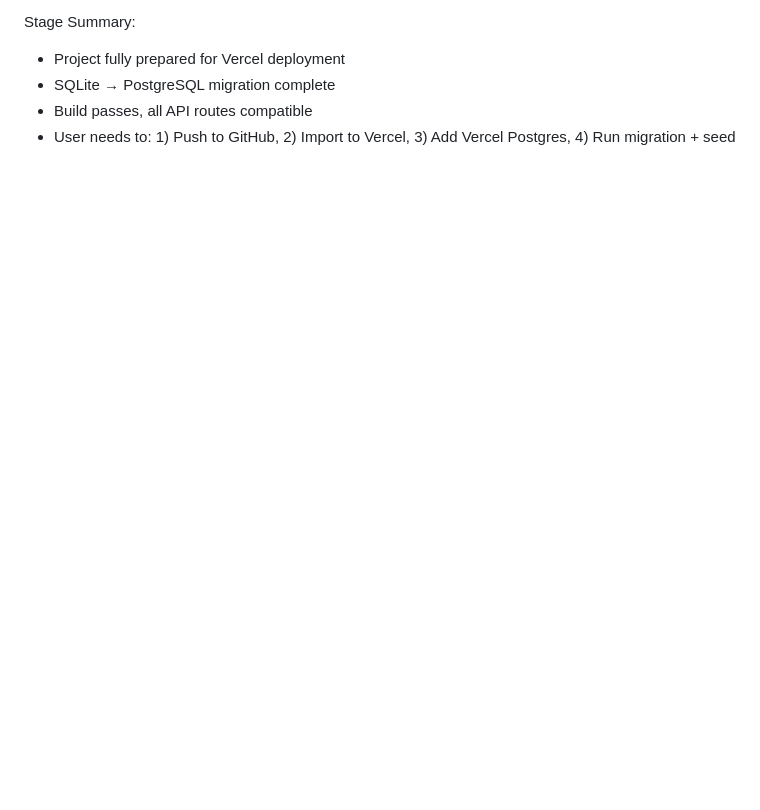
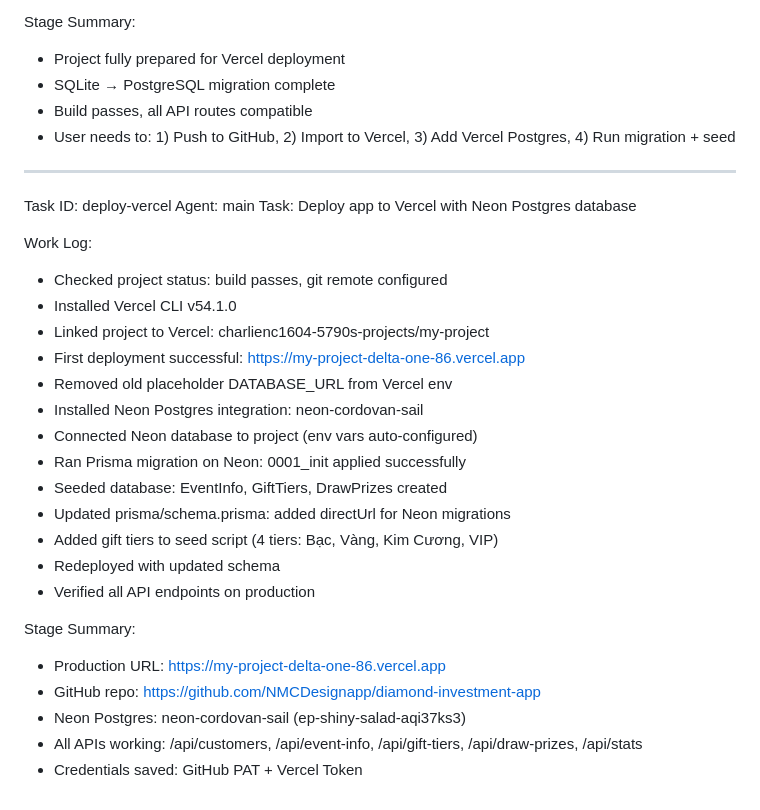
Before and after one commit to NMCDesignapp/diamond-investment-app, a Markdown page: worklog.md, the part around the change. Drawn GitHub-style; blank space fills up the shorter version.

Commit message:
aa634612-3cfe-46a6-87df-e6882a3fb88e

```diff
--- a/worklog.md
+++ b/worklog.md
@@ -226,3 +226,29 @@ Stage Summary:
 - SQLite → PostgreSQL migration complete
 - Build passes, all API routes compatible
 - User needs to: 1) Push to GitHub, 2) Import to Vercel, 3) Add Vercel Postgres, 4) Run migration + seed
+---
+Task ID: deploy-vercel
+Agent: main
+Task: Deploy app to Vercel with Neon Postgres database
+
+Work Log:
+- Checked project status: build passes, git remote configured
+- Installed Vercel CLI v54.1.0
+- Linked project to Vercel: charlienc1604-5790s-projects/my-project
+- First deployment successful: https://my-project-delta-one-86.vercel.app
+- Removed old placeholder DATABASE_URL from Vercel env
+- Installed Neon Postgres integration: neon-cordovan-sail
+- Connected Neon database to project (env vars auto-configured)
+- Ran Prisma migration on Neon: 0001_init applied successfully
+- Seeded database: EventInfo, GiftTiers, DrawPrizes created
+- Updated prisma/schema.prisma: added directUrl for Neon migrations
+- Added gift tiers to seed script (4 tiers: Bạc, Vàng, Kim Cương, VIP)
+- Redeployed with updated schema
+- Verified all API endpoints on production
+
+Stage Summary:
+- Production URL: https://my-project-delta-one-86.vercel.app
+- GitHub repo: https://github.com/NMCDesignapp/diamond-investment-app
+- Neon Postgres: neon-cordovan-sail (ep-shiny-salad-aqi37ks3)
+- All APIs working: /api/customers, /api/event-info, /api/gift-tiers, /api/draw-prizes, /api/stats
+- Credentials saved: GitHub PAT + Vercel Token
```
